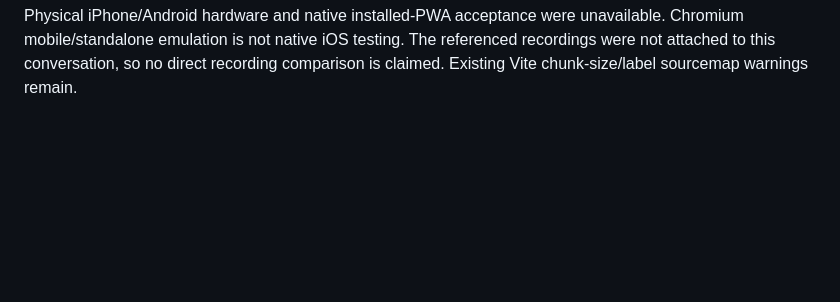
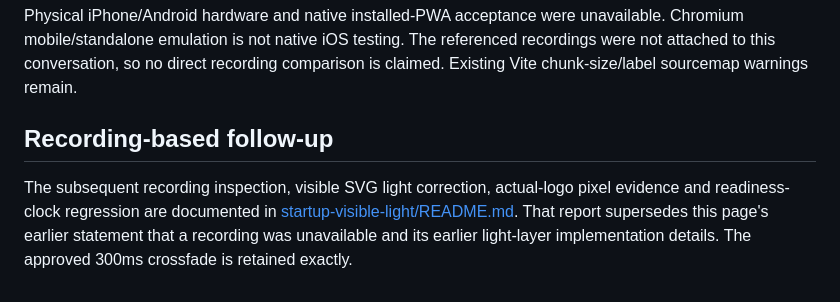
Before and after one commit to eacloudhoster-design/ea-cloud, a Markdown page: docs/cinematic-startup.md, the part around the change. GitHub-like rendering; blank space fills up the shorter version.

Commit message:
Render visible SVG startup light and prevent entrance clock resets

```diff
--- a/docs/cinematic-startup.md
+++ b/docs/cinematic-startup.md
@@ -74,3 +74,12 @@ unavailable. Chromium mobile/standalone emulation is not native iOS testing.
 The referenced recordings were not attached to this conversation, so no direct
 recording comparison is claimed. Existing Vite chunk-size/label sourcemap
 warnings remain.
+
+## Recording-based follow-up
+
+The subsequent recording inspection, visible SVG light correction, actual-logo
+pixel evidence and readiness-clock regression are documented in
+[startup-visible-light/README.md](startup-visible-light/README.md). That report
+supersedes this page's earlier statement that a recording was unavailable and
+its earlier light-layer implementation details. The approved 300ms crossfade
+is retained exactly.
```
Also changed, not shown: docs/startup-visible-light/README.md (added, +85 -0 lines), docs/startup-visible-light/evidence.png (added), 4 other files.
